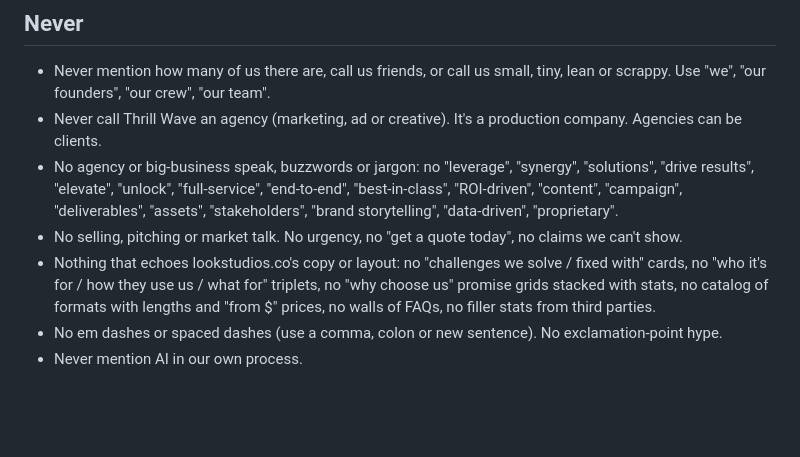
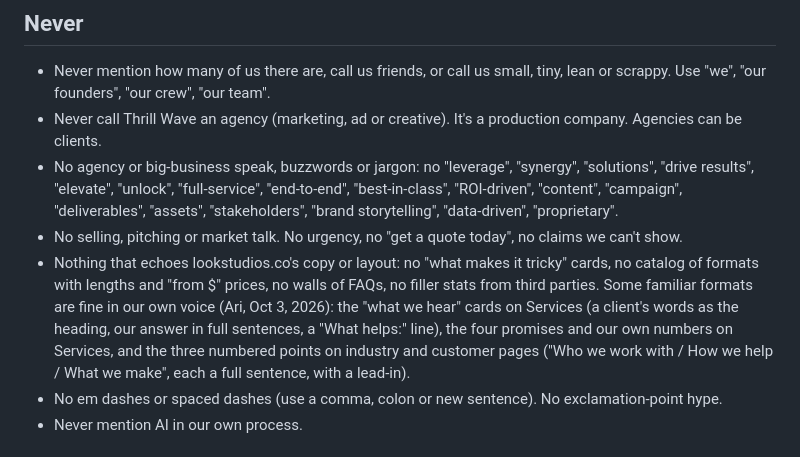
Before and after one commit to arieverett/Thrill-Wave---Website-Wix-Replicate, a Markdown page: docs/VOICE.md, the part around the change. GitHub-like rendering; blank space fills up the shorter version.

Commit message:
Voice guide: note which familiar formats are welcome in our own voice
Co-Authored-By: Claude Opus 5.5 <noreply@anthropic.com>
Claude-Session: https://claude.ai/code/session_017tVmZTysAaR3tbYHPyujWS

```diff
--- a/docs/VOICE.md
+++ b/docs/VOICE.md
@@ -29,7 +29,7 @@ Describe it in plain words. It's research and a point of view, not a product pit
 - Never call Thrill Wave an agency (marketing, ad or creative). It's a production company. Agencies can be clients.
 - No agency or big-business speak, buzzwords or jargon: no "leverage", "synergy", "solutions", "drive results", "elevate", "unlock", "full-service", "end-to-end", "best-in-class", "ROI-driven", "content", "campaign", "deliverables", "assets", "stakeholders", "brand storytelling", "data-driven", "proprietary".
 - No selling, pitching or market talk. No urgency, no "get a quote today", no claims we can't show.
-- Nothing that echoes lookstudios.co's copy or layout: no "challenges we solve / fixed with" cards, no "who it's for / how they use us / what for" triplets, no "why choose us" promise grids stacked with stats, no catalog of formats with lengths and "from $" prices, no walls of FAQs, no filler stats from third parties.
+- Nothing that echoes lookstudios.co's copy or layout: no "what makes it tricky" cards, no catalog of formats with lengths and "from $" prices, no walls of FAQs, no filler stats from third parties. Some familiar formats are fine in our own voice (Ari, Oct 3, 2026): the "what we hear" cards on Services (a client's words as the heading, our answer in full sentences, a "What helps:" line), the four promises and our own numbers on Services, and the three numbered points on industry and customer pages ("Who we work with / How we help / What we make", each a full sentence, with a lead-in).
 - No em dashes or spaced dashes (use a comma, colon or new sentence). No exclamation-point hype.
 - Never mention AI in our own process.
 
```
